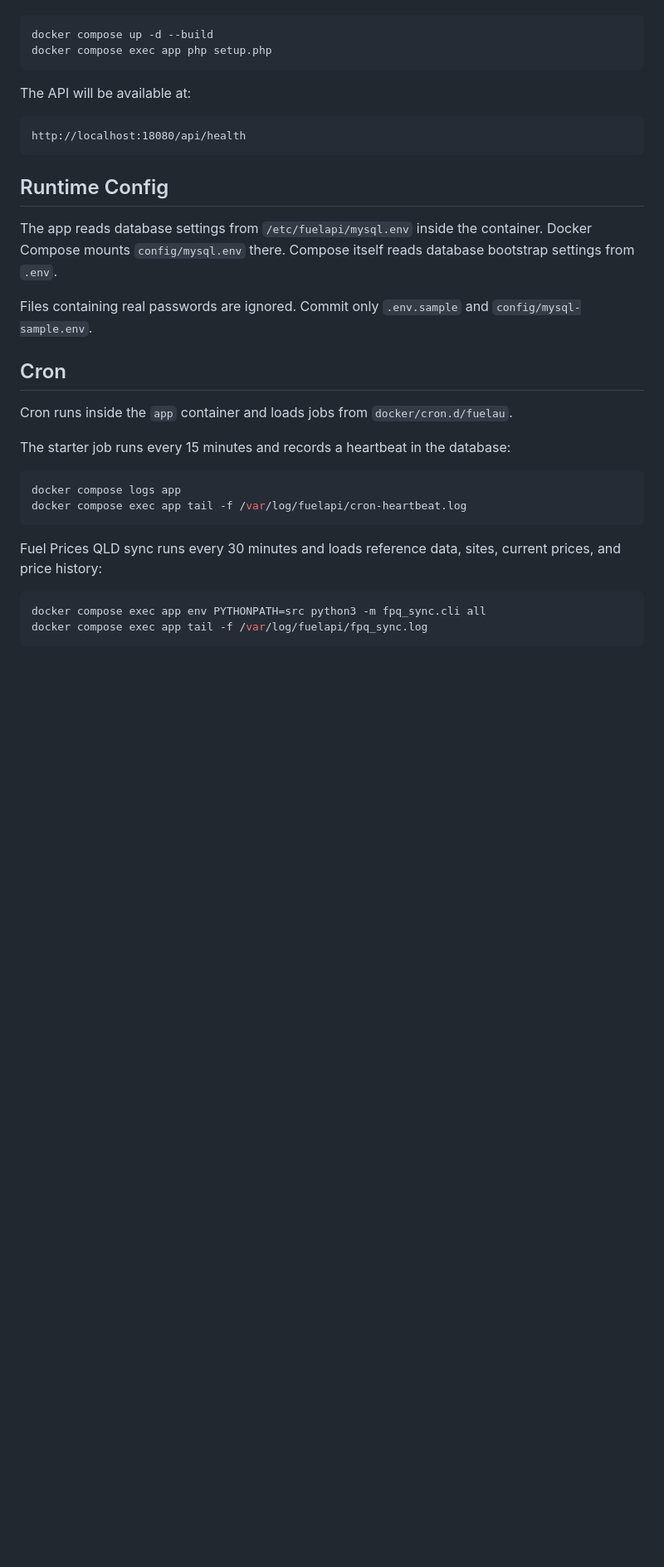
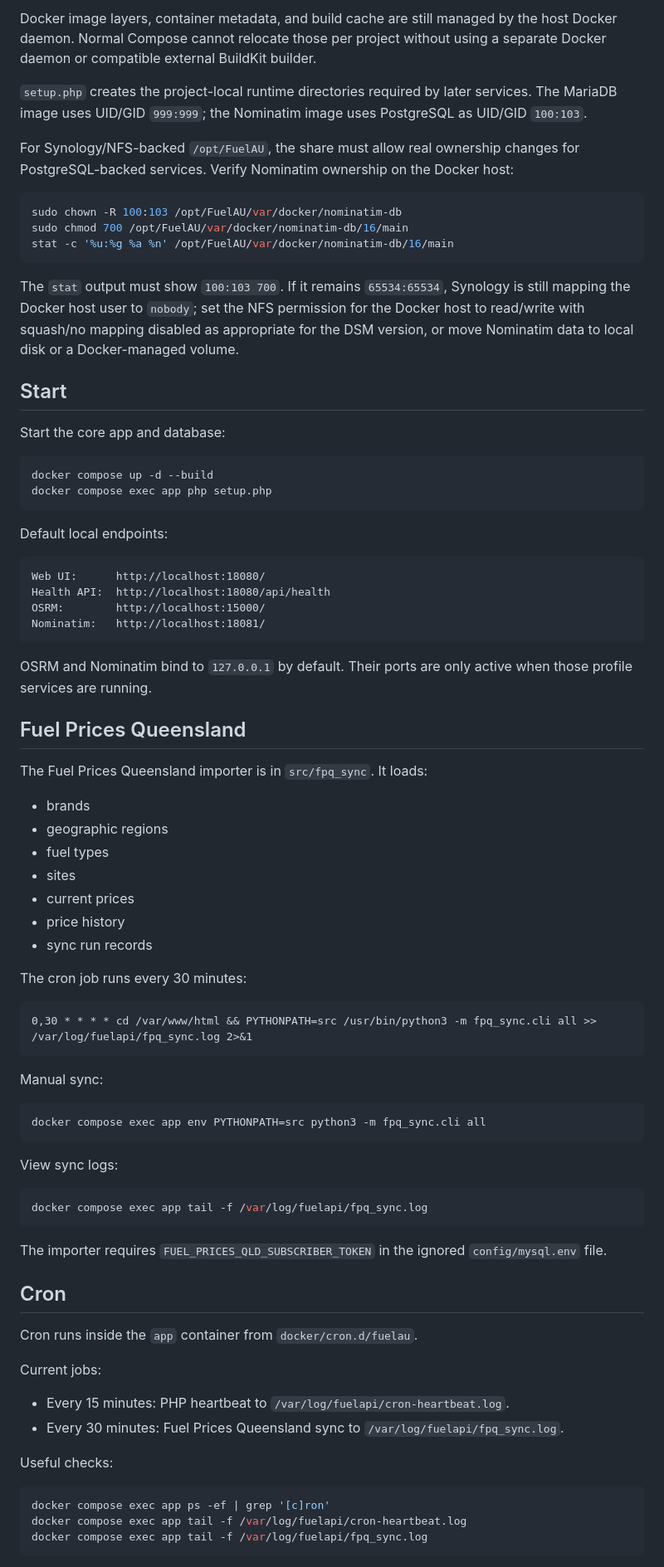
Before and after one commit to Xesyliad/FuelAU, a Markdown page: README.md, the part around one of its changes. Shown at 83% size. Rendered like a GitHub page; blank space fills up the shorter version.

Commit message:
Update project README

````diff
--- a/README.md
+++ b/README.md
@@ -48,36 +58,83 @@ Edit both files so the database passwords match.
+Docker image layers, container metadata, and build cache are still managed by the host Docker daemon. Normal Compose cannot relocate those per project without using a separate Docker daemon or compatible external BuildKit builder.
+
+`setup.php` creates the project-local runtime directories required by later services. The MariaDB image uses UID/GID `999:999`; the Nominatim image uses PostgreSQL as UID/GID `100:103`.
+
+For Synology/NFS-backed `/opt/FuelAU`, the share must allow real ownership changes for PostgreSQL-backed services. Verify Nominatim ownership on the Docker host:
+
+```bash
+sudo chown -R 100:103 /opt/FuelAU/var/docker/nominatim-db
+sudo chmod 700 /opt/FuelAU/var/docker/nominatim-db/16/main
+stat -c '%u:%g %a %n' /opt/FuelAU/var/docker/nominatim-db/16/main
+```
+
+The `stat` output must show `100:103 700`. If it remains `65534:65534`, Synology is still mapping the Docker host user to `nobody`; set the NFS permission for the Docker host to read/write with squash/no mapping disabled as appropriate for the DSM version, or move Nominatim data to local disk or a Docker-managed volume.
+
+## Start
+
+Start the core app and database:
 
 ```bash
 docker compose up -d --build
 docker compose exec app php setup.php
 ```
 
-The API will be available at:
+Default local endpoints:
 
 ```text
-http://localhost:18080/api/health
+Web UI:      http://localhost:18080/
+Health API:  http://localhost:18080/api/health
+OSRM:        http://localhost:15000/
+Nominatim:   http://localhost:18081/
 ```
 
-## Runtime Config
+OSRM and Nominatim bind to `127.0.0.1` by default. Their ports are only active when those profile services are running.
 
-The app reads database settings from `/etc/fuelapi/mysql.env` inside the container. Docker Compose mounts `config/mysql.env` there. Compose itself reads database bootstrap settings from `.env`.
+## Fuel Prices Queensland
 
-Files containing real passwords are ignored. Commit only `.env.sample` and `config/mysql-sample.env`.
+The Fuel Prices Queensland importer is in `src/fpq_sync`. It loads:
+
+- brands
+- geographic regions
+- fuel types
+- sites
+- current prices
+- price history
+- sync run records
+
+The cron job runs every 30 minutes:
+
+```cron
+0,30 * * * * cd /var/www/html && PYTHONPATH=src /usr/bin/python3 -m fpq_sync.cli all >> /var/log/fuelapi/fpq_sync.log 2>&1
+```
+
+Manual sync:
+
+```bash
+docker compose exec app env PYTHONPATH=src python3 -m fpq_sync.cli all
+```
+
+View sync logs:
+
+```bash
+docker compose exec app tail -f /var/log/fuelapi/fpq_sync.log
+```
+
+The importer requires `FUEL_PRICES_QLD_SUBSCRIBER_TOKEN` in the ignored `config/mysql.env` file.
 
 ## Cron
 
-Cron runs inside the `app` container and loads jobs from `docker/cron.d/fuelau`.
+Cron runs inside the `app` container from `docker/cron.d/fuelau`.
 
-The starter job runs every 15 minutes and records a heartbeat in the database:
+Current jobs:
+
+- Every 15 minutes: PHP heartbeat to `/var/log/fuelapi/cron-heartbeat.log`.
+- Every 30 minutes: Fuel Prices Queensland sync to `/var/log/fuelapi/fpq_sync.log`.
+
+Useful checks:
 
 ```bash
-docker compose logs app
+docker compose exec app ps -ef | grep '[c]ron'
 docker compose exec app tail -f /var/log/fuelapi/cron-heartbeat.log
-```
-
-Fuel Prices QLD sync runs every 30 minutes and loads reference data, sites, current prices, and price history:
-
-```bash
-docker compose exec app env PYTHONPATH=src python3 -m fpq_sync.cli all
 docker compose exec app tail -f /var/log/fuelapi/fpq_sync.log
 ```
 
````
Also changed, not shown: other parts of README.md (+102 -38 lines).
